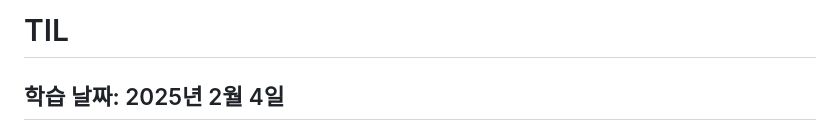
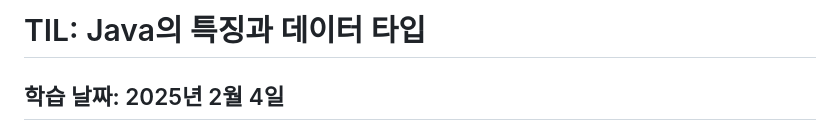
Before and after one commit to daoujunsung/Daou-FITs-3-YangJunsung, a Markdown page: [TIL] 2025-02-04 TIL.md, the part around the change. Rendered like a GitHub page.

```diff
--- a/[TIL] 2025-02-04 TIL.md
+++ b/[TIL] 2025-02-04 TIL.md
@@ -1,4 +1,4 @@
-# TIL
+# TIL: Java의 특징과 데이터 타입
 ## 학습 날짜: 2025년 2월 4일
 ## 오늘 내가 새롭게 배운 것들
 **Java 언어의 특징**
```
